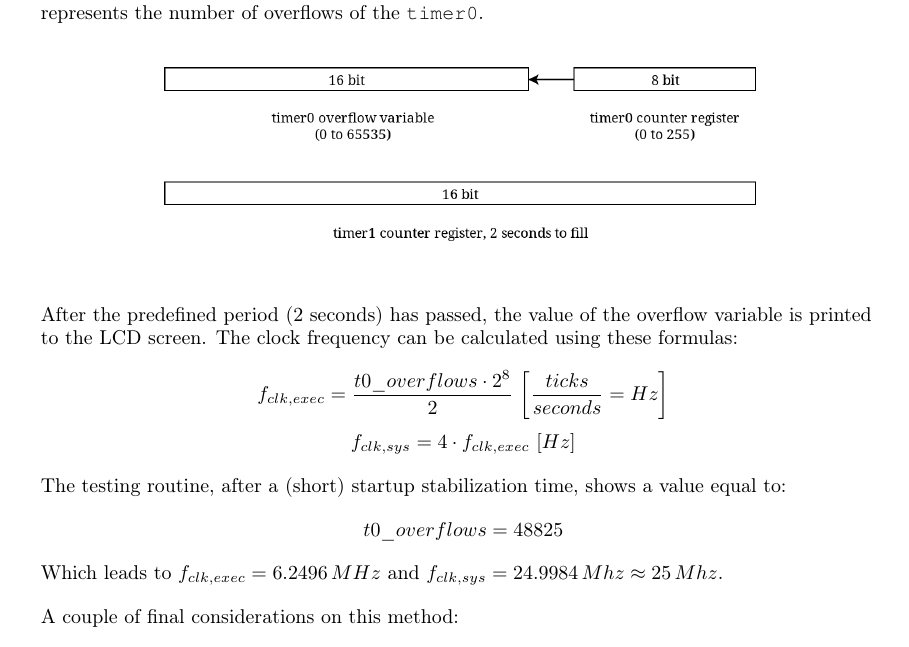
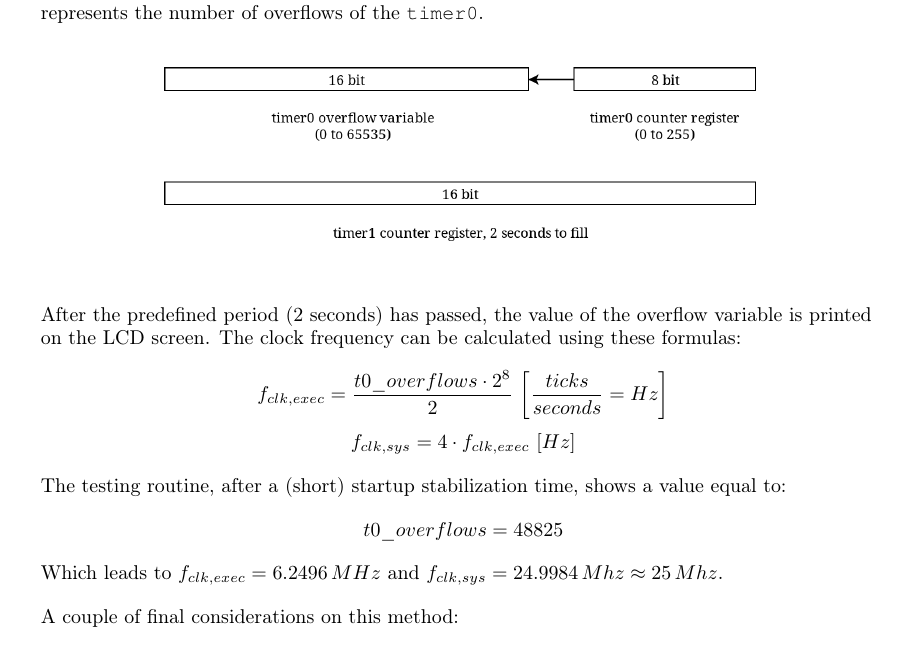
Before and after one commit to mdipirro/sortes-timer, a LaTeX document (report/report.tex, which reads report/sections/programmerDocumentation.tex): part of page 4 of 4, cut so that both start at the same text. Compiled offline with pdfLaTeX.

Commit message:
FIX Alarm bug and report typo

```diff
--- a/report/sections/programmerDocumentation.tex
+++ b/report/sections/programmerDocumentation.tex
@@ -59,7 +59,7 @@ The \texttt{timer1} has been configured to make use of the external oscillator a
 \end{figure}
 
 \flushleft
-After the predefined period (2 seconds) has passed, the value of the overflow variable is printed to the LCD screen. The clock frequency can be calculated using these formulas:
+After the predefined period (2 seconds) has passed, the value of the overflow variable is printed on the LCD screen. The clock frequency can be calculated using these formulas:
 
 $$ f_{clk,exec} = \frac{t0\_overflows \cdot 2^8}{2}\, \left[{\frac{ticks}{seconds} = Hz}\right]$$
 $$ f_{clk,sys} = 4 \cdot f_{clk,exec}\,\left[Hz\right] $$
```
Also changed, not shown: 1 other file.
